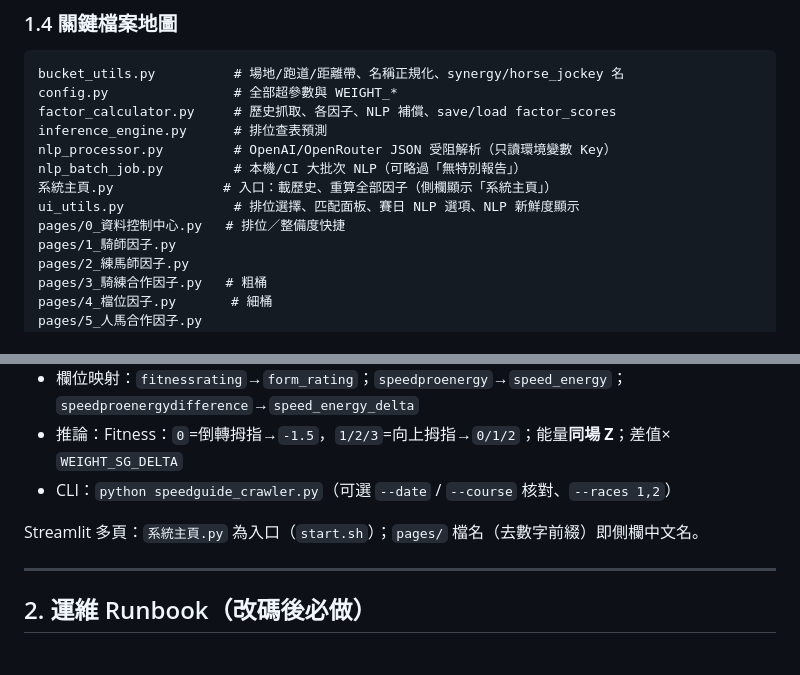
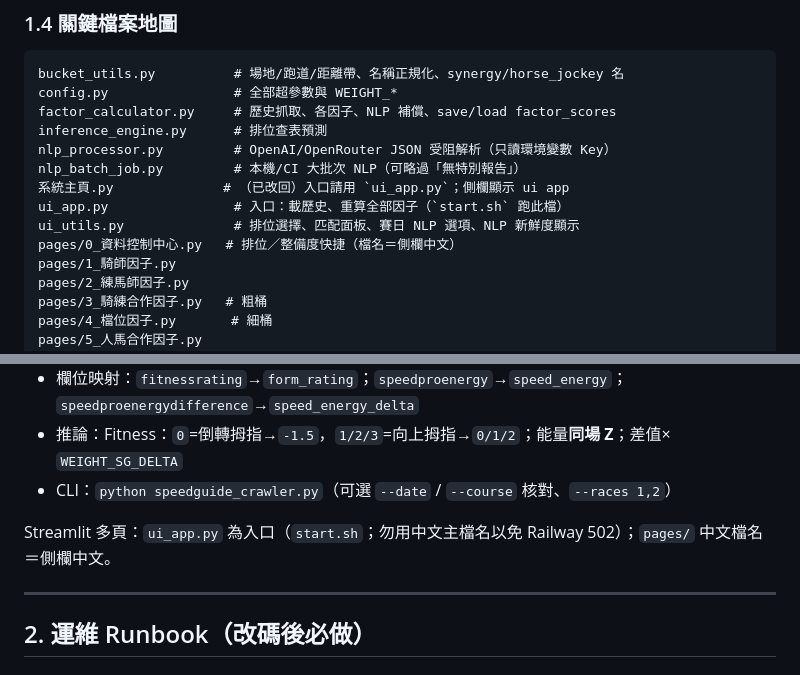
Before and after one commit to snookerlivehk-elton/J18HKJC_APP, a Markdown page: DEVELOPMENT_REPORT.md, 2 parts joined by grey strips. Drawn GitHub-style.

Commit message:
docs: note ui_app entrypoint after Railway 502
Co-authored-by: Cursor <cursoragent@cursor.com>

```diff
--- a/DEVELOPMENT_REPORT.md
+++ b/DEVELOPMENT_REPORT.md
@@ -69,9 +69,10 @@ factor_calculator.py     # 歷史抓取、各因子、NLP 補償、save/load fac
 inference_engine.py      # 排位查表預測
 nlp_processor.py         # OpenAI/OpenRouter JSON 受阻解析（只讀環境變數 Key）
 nlp_batch_job.py         # 本機/CI 大批次 NLP（可略過「無特別報告」）
-系統主頁.py              # 入口：載歷史、重算全部因子（側欄顯示「系統主頁」）
+系統主頁.py              # （已改回）入口請用 `ui_app.py`；側欄顯示 ui app
+ui_app.py                # 入口：載歷史、重算全部因子（`start.sh` 跑此檔）
 ui_utils.py              # 排位選擇、匹配面板、賽日 NLP 選項、NLP 新鮮度顯示
-pages/0_資料控制中心.py   # 排位／整備度快捷
+pages/0_資料控制中心.py   # 排位／整備度快捷（檔名＝側欄中文）
 pages/1_騎師因子.py
 pages/2_練馬師因子.py
 pages/3_騎練合作因子.py   # 粗桶
@@ -104,7 +105,7 @@ schema.sql
 - 推論：Fitness：`0`=倒轉拇指→`-1.5`，`1/2/3`=向上拇指→`0/1/2`；能量**同場 Z**；差值× `WEIGHT_SG_DELTA`
 - CLI：`python speedguide_crawler.py`（可選 `--date` / `--course` 核對、`--races 1,2`）
 
-Streamlit 多頁：`系統主頁.py` 為入口（`start.sh`）；`pages/` 檔名（去數字前綴）即側欄中文名。
+Streamlit 多頁：`ui_app.py` 為入口（`start.sh`；勿用中文主檔名以免 Railway 502）；`pages/` 中文檔名＝側欄中文。
 
 ---
 
```
